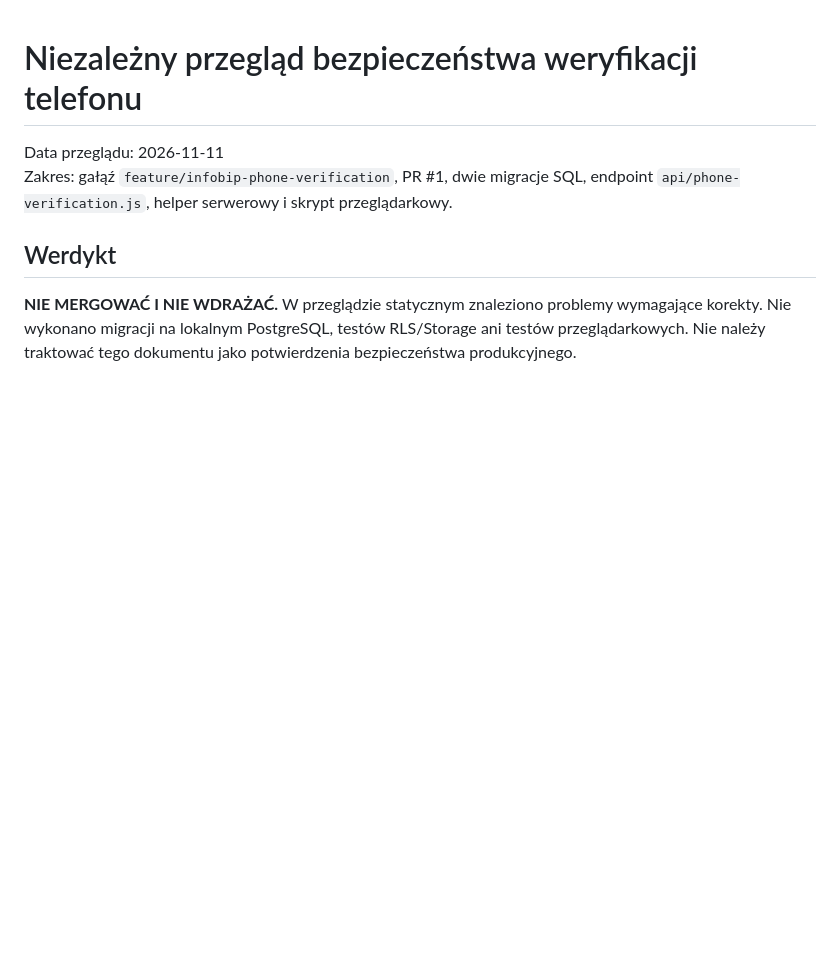
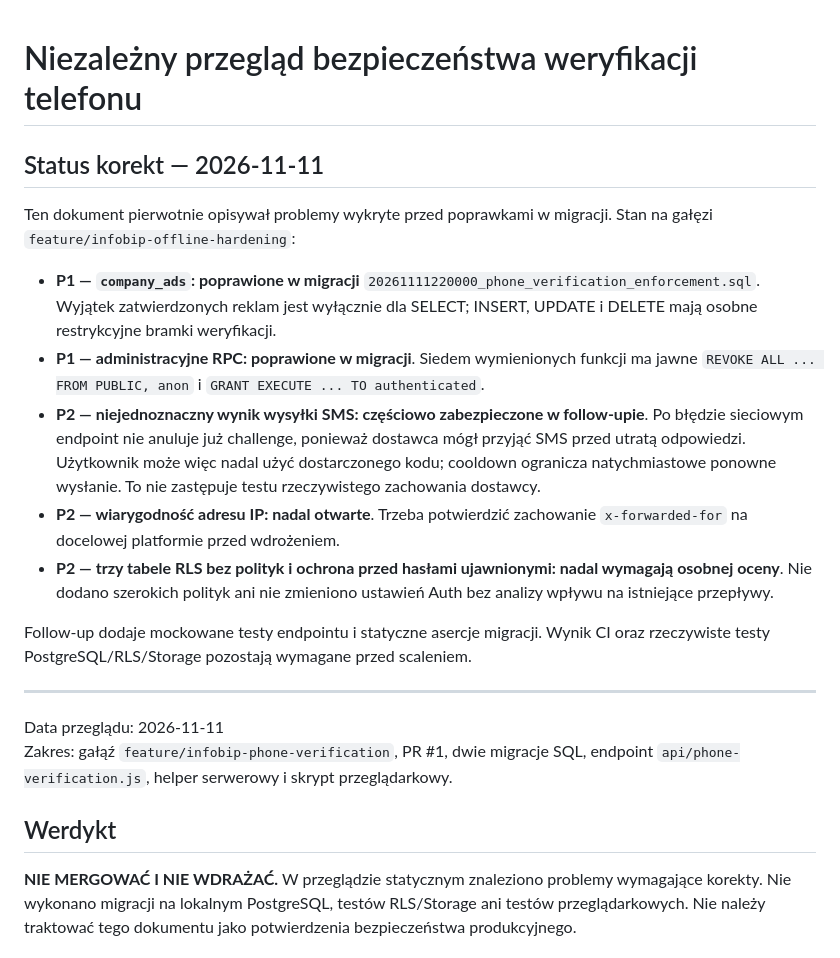
Before and after one commit to sacharwiczkrystian-spec/wspomnienia-Roza-Krystian, a Markdown page: docs/phone-verification-independent-review.md, the part around the change. GitHub-like rendering; blank space fills up the shorter version.

Commit message:
Update security review with follow-up remediation status

```diff
--- a/docs/phone-verification-independent-review.md
+++ b/docs/phone-verification-independent-review.md
@@ -1,4 +1,18 @@
 # Niezależny przegląd bezpieczeństwa weryfikacji telefonu
+
+## Status korekt — 2026-11-11
+
+Ten dokument pierwotnie opisywał problemy wykryte przed poprawkami w migracji. Stan na gałęzi `feature/infobip-offline-hardening`:
+
+- **P1 — `company_ads`: poprawione w migracji** `20261111220000_phone_verification_enforcement.sql`. Wyjątek zatwierdzonych reklam jest wyłącznie dla SELECT; INSERT, UPDATE i DELETE mają osobne restrykcyjne bramki weryfikacji.
+- **P1 — administracyjne RPC: poprawione w migracji**. Siedem wymienionych funkcji ma jawne `REVOKE ALL ... FROM PUBLIC, anon` i `GRANT EXECUTE ... TO authenticated`.
+- **P2 — niejednoznaczny wynik wysyłki SMS: częściowo zabezpieczone w follow-upie**. Po błędzie sieciowym endpoint nie anuluje już challenge, ponieważ dostawca mógł przyjąć SMS przed utratą odpowiedzi. Użytkownik może więc nadal użyć dostarczonego kodu; cooldown ogranicza natychmiastowe ponowne wysłanie. To nie zastępuje testu rzeczywistego zachowania dostawcy.
+- **P2 — wiarygodność adresu IP: nadal otwarte**. Trzeba potwierdzić zachowanie `x-forwarded-for` na docelowej platformie przed wdrożeniem.
+- **P2 — trzy tabele RLS bez polityk i ochrona przed hasłami ujawnionymi: nadal wymagają osobnej oceny**. Nie dodano szerokich polityk ani nie zmieniono ustawień Auth bez analizy wpływu na istniejące przepływy.
+
+Follow-up dodaje mockowane testy endpointu i statyczne asercje migracji. Wynik CI oraz rzeczywiste testy PostgreSQL/RLS/Storage pozostają wymagane przed scaleniem.
+
+---
 
 Data przeglądu: 2026-11-11
 Zakres: gałąź `feature/infobip-phone-verification`, PR #1, dwie migracje SQL, endpoint `api/phone-verification.js`, helper serwerowy i skrypt przeglądarkowy.
```
